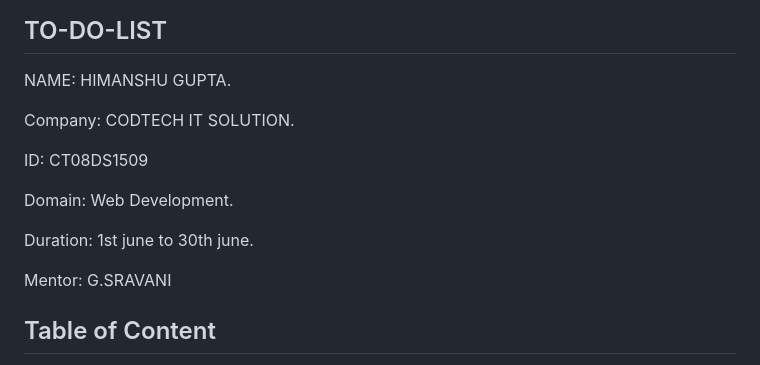
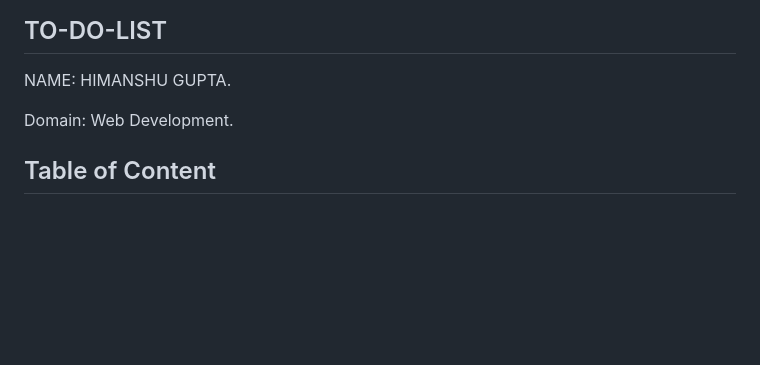
Before and after one commit to Himgpt0068/CODTECH-TASK1-TO-DO-LIST, a Markdown page: README.md, the part around the change. Drawn GitHub-style; blank space fills up the shorter version.

```diff
--- a/README.md
+++ b/README.md
@@ -2,15 +2,8 @@
 ## TO-DO-LIST
 NAME: HIMANSHU GUPTA.
 
-Company: CODTECH IT SOLUTION.
-
-ID: CT08DS1509
 
 Domain: Web Development.
-
-Duration: 1st june to 30th june.
-
-Mentor: G.SRAVANI
 
 
 ## Table of Content
```
